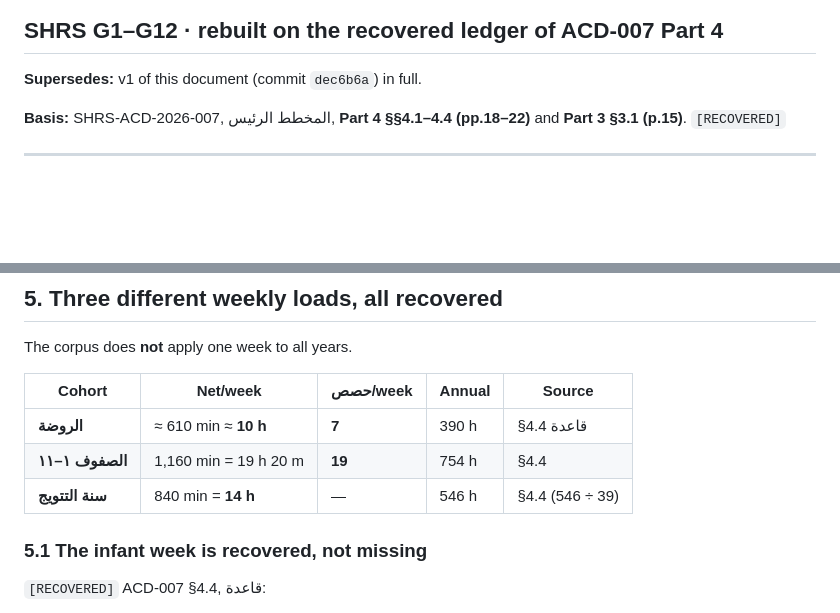
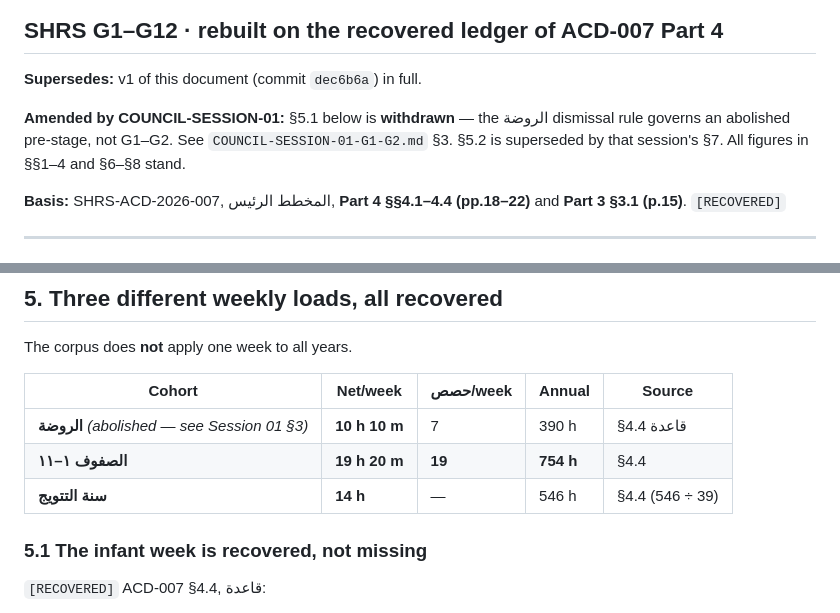
Before and after one commit to ahmadsulaimiy1/shroyalschools, a Markdown page: docs/curriculum/MASTER-TIMETABLE-LEDGER.md, 2 parts joined by grey strips. Drawn GitHub-style; blank space fills up the shorter version.

```diff
--- a/docs/curriculum/MASTER-TIMETABLE-LEDGER.md
+++ b/docs/curriculum/MASTER-TIMETABLE-LEDGER.md
@@ -2,6 +2,11 @@
 ## SHRS G1–G12 · rebuilt on the recovered ledger of ACD-007 Part 4
 
 **Supersedes:** v1 of this document (commit `dec6b6a`) in full.
+
+**Amended by COUNCIL-SESSION-01:** §5.1 below is **withdrawn** — the الروضة
+dismissal rule governs an abolished pre-stage, not G1–G2. See
+`COUNCIL-SESSION-01-G1-G2.md` §3. §5.2 is superseded by that session's §7.
+All figures in §§1–4 and §6–§8 stand.
 
 **Basis:** SHRS-ACD-2026-007, المخطط الرئيس, **Part 4 §§4.1–4.4 (pp.18–22)**
 and **Part 3 §3.1 (p.15)**. `[RECOVERED]`
@@ -192,9 +200,9 @@ The corpus does **not** apply one week to all years.
 
 | Cohort | Net/week | حصص/week | Annual | Source |
 |---|---|---|---|---|
-| **الروضة** | ≈ 610 min ≈ **10 h** | **7** | 390 h | §4.4 قاعدة |
-| **الصفوف ١–١١** | 1,160 min = 19 h 20 m | **19** | 754 h | §4.4 |
-| **سنة التتويج** | 840 min = **14 h** | — | 546 h | §4.4 (546 ÷ 39) |
+| **الروضة** *(abolished — see Session 01 §3)* | **10 h 10 m** | 7 | 390 h | §4.4 قاعدة |
+| **الصفوف ١–١١** | **19 h 20 m** | **19** | **754 h** | §4.4 |
+| **سنة التتويج** | **14 h** | — | 546 h | §4.4 (546 ÷ 39) |
 
 ### 5.1 The infant week is recovered, not missing
 
```
Also changed, not shown: other parts of docs/curriculum/MASTER-TIMETABLE-LEDGER.md (+24 -20 lines), docs/curriculum/COUNCIL-SESSION-01-G1-G2.md (added, +331 -0 lines), docs/curriculum/EXECUTIVE-REDLINE-COUNCIL.md (added, +183 -0 lines).
